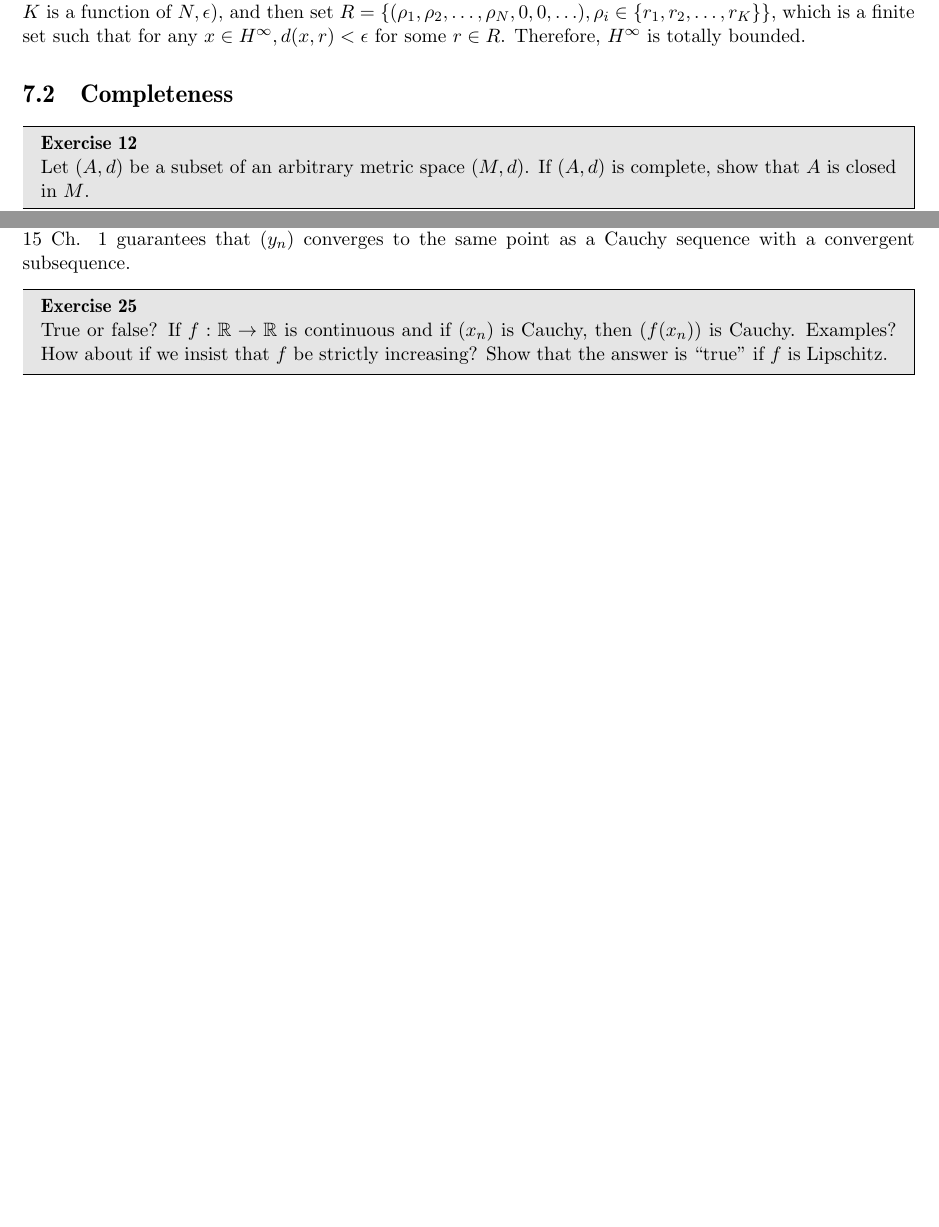
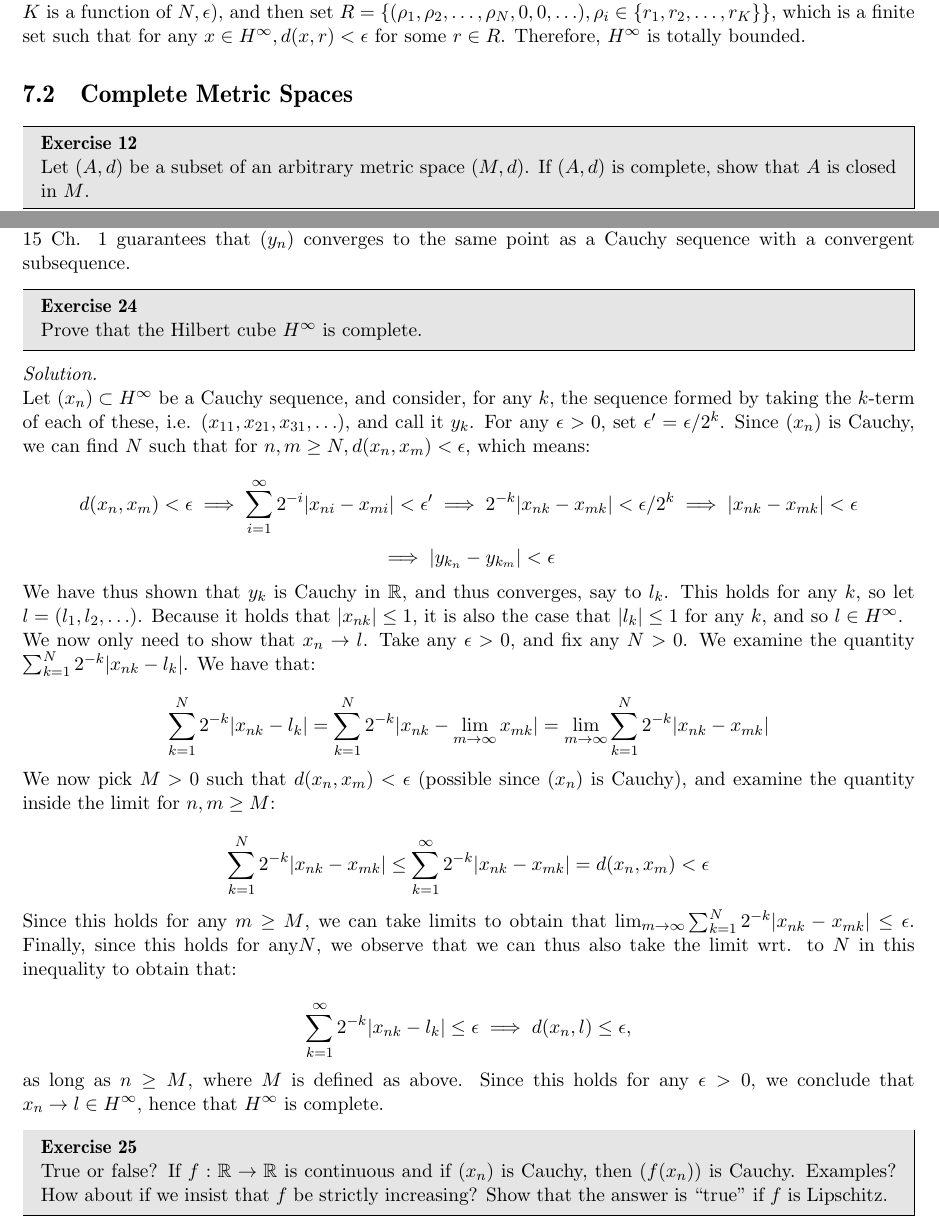
Before and after one commit to geomlyd/math_solutions, a LaTeX thesis (carothers_ra/main.tex, which reads carothers_ra/ch7.tex): two parts of pages 89 and 93 of 93, joined at a grey line, cut so that both start at the same text, the shorter picture padded with empty space. Compiled offline with pdfLaTeX.

Commit message:
Carothers Ch. 7 Ex. 24

```diff
--- a/carothers_ra/ch7.tex
+++ b/carothers_ra/ch7.tex
@@ -136,7 +136,7 @@
     Therefore, $H^{\infty}$ is totally bounded.
 \end{solution}
 
-\section{Completeness}
+\section{Complete Metric Spaces}
 
 \begin{exercise}{12}
     Let $(A, d)$ be a subset of an arbitrary metric space \((M, d)\).
@@ -376,6 +376,43 @@
     By our hypothesis, $(y_{n_k})$ converges to a point in $M$, and then Exercise 15 Ch. 1 guarantees that $(y_n)$ converges to the same point as a Cauchy sequence with a convergent subsequence.
 \end{solution}
 
+\begin{exercise}{24}
+    Prove that the Hilbert cube $H^{\infty}$ is complete.
+\end{exercise}
+
+\begin{solution}
+
+    Let $(x_n) \subset H^{\infty}$ be a Cauchy sequence, and consider, for any $k$, the sequence formed by taking the $k$-term of each of these, i.e. $(x_{11}, x_{21}, x_{31}, \ldots)$, and call it $y_k$.
+    For any $\epsilon > 0$, set $\epsilon' = \epsilon/2^k$.
+    Since $(x_n)$ is Cauchy, we can find $N$ such that for $n, m \geq N, d(x_n, x_m) < \epsilon$, which means:
+
+    \[d(x_n, x_m) < \epsilon \implies \sum_{i=1}^{\infty} 2^{-i} \lvert x_{ni} - x_{mi} \rvert < \epsilon' \implies 2^{-k} \lvert x_{nk} - x_{mk} \rvert < \epsilon/2^{k} \implies \lvert x_{nk} - x_{mk} \rvert < \epsilon\]
+    \[\implies \lvert y_{k_n} - y_{k_m} \rvert < \epsilon\]
+
+    We have thus shown that $y_k$ is Cauchy in $\mathbb{R}$, and thus converges, say to $l_k$.
+    This holds for any $k$, so let $l = (l_1, l_2, \ldots)$.
+    Because it holds that $\lvert x_{nk} \rvert \leq 1$, it is also the case that $\lvert l_k \rvert \leq 1$ for any $k$, and so $l \in H^{\infty}$.
+
+    We now only need to show that $x_n \rightarrow l$.
+    Take any $\epsilon > 0$, and fix any $N > 0$.
+    We examine the quantity $\sum_{k=1}^{N} 2^{-k} \lvert x_{nk} - l_k \rvert$.
+    We have that:
+
+    \[\sum_{k=1}^{N} 2^{-k} \lvert x_{nk} - l_k \rvert = \sum_{k=1}^{N} 2^{-k}\lvert x_{nk} - \lim_{m \rightarrow \infty} x_{mk} \rvert = \lim_{m \rightarrow \infty} \sum_{k=1}^{N} 2^{-k} \lvert x_{nk} - x_{mk} \rvert\]
+
+    We now pick $M > 0$ such that $d(x_n, x_m) < \epsilon$ (possible since $(x_n)$ is Cauchy), and examine the quantity inside the limit for $n, m \geq M$:
+
+    \[\sum_{k=1}^{N} 2^{-k} \lvert x_{nk} - x_{mk} \rvert \leq \sum_{k=1}^{\infty} 2^{-k} \lvert x_{nk} - x_{mk} \rvert = d(x_n, x_m) < \epsilon\]
+
+    Since this holds for any $m \geq M$, we can take limits to obtain that $\lim_{m \rightarrow \infty} \sum_{k=1}^{N} 2^{-k} \lvert x_{nk} - x_{mk} \rvert \leq \epsilon$.
+    Finally, since this holds for any$N$, we observe that we can thus also take the limit wrt. to $N$ in this inequality to obtain that:
+
+    \[\sum_{k=1}^{\infty} 2^{-k} \lvert x_{nk} - l_k \rvert \leq \epsilon \implies d(x_n, l) \leq \epsilon,\]
+
+    as long as $n \geq M$, where $M$ is defined as above.
+    Since this holds for any $\epsilon > 0$, we conclude that $x_n \rightarrow l \in H^{\infty}$, hence that $H^{\infty}$ is complete.
+\end{solution}
+
 \begin{exercise}{25}
     True or false?
     If $f: \mathbb{R} \rightarrow \mathbb{R}$ is continuous and if $(x_n)$ is Cauchy, then $(f(x_n))$ is Cauchy.
```
Also changed, not shown: carothers_ra/main.pdf, carothers_ra/ch7.tex (2 more changed lines).
